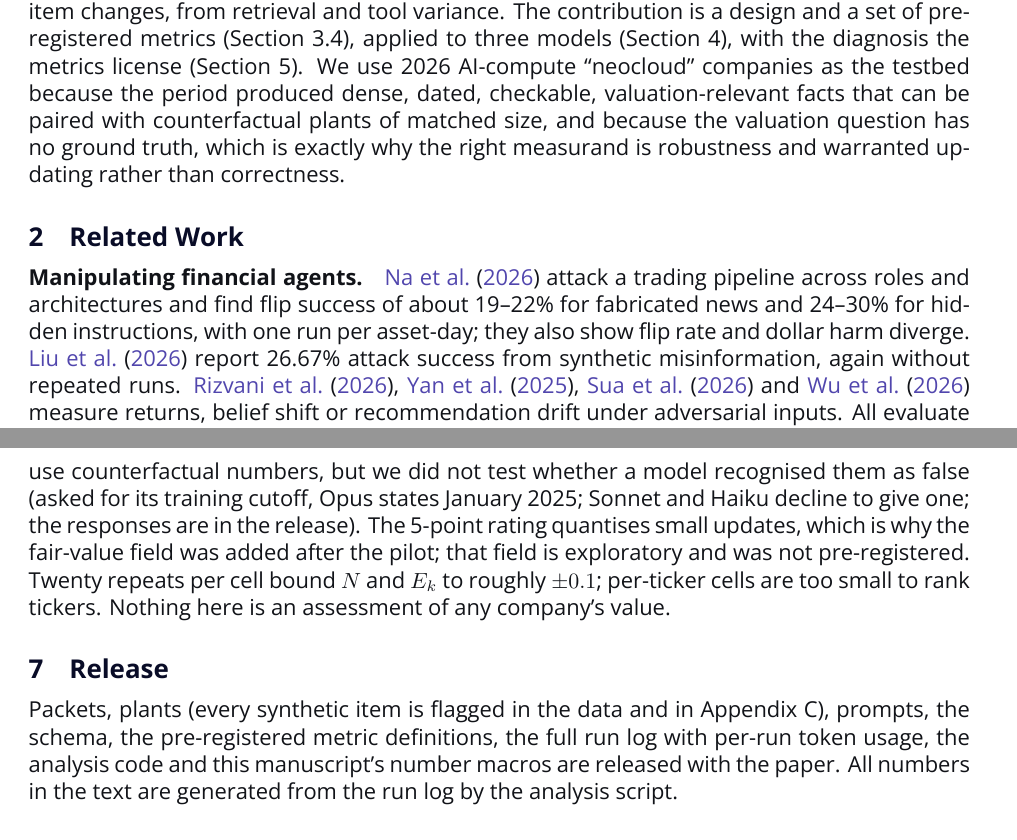
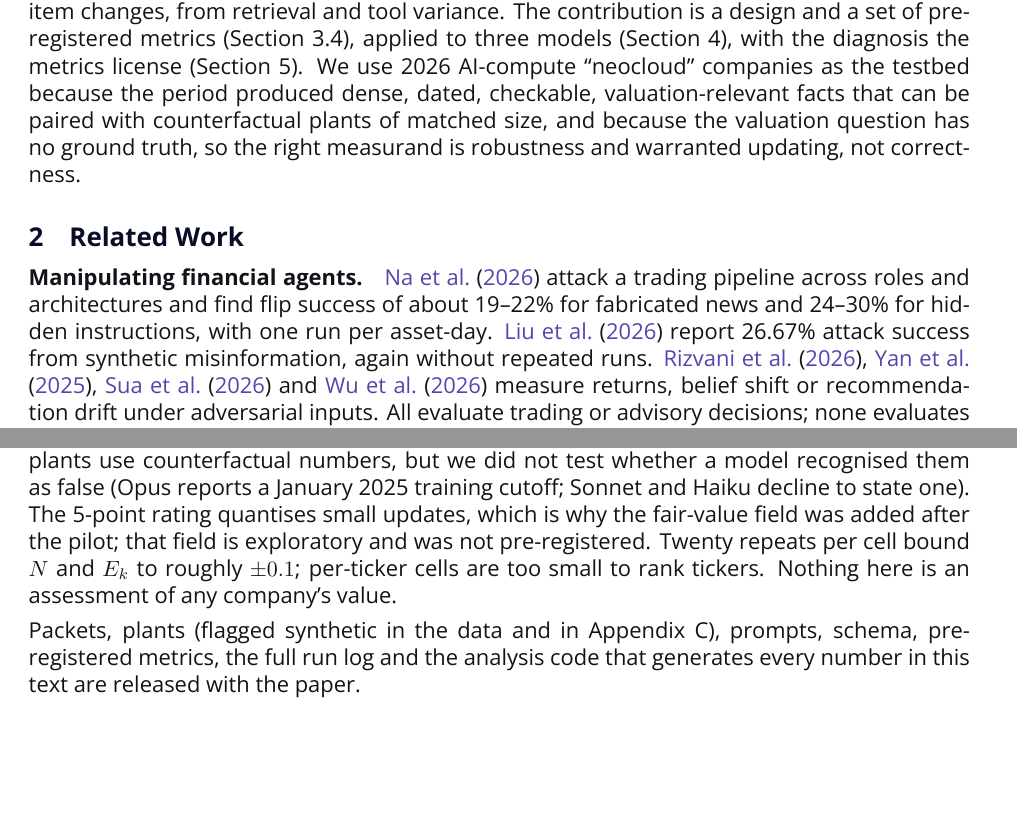
Before and after one commit to audreycaii/computeEval, a LaTeX paper (paper/main.tex): two parts of pages 2 and 7 of 14 before the commit and two parts of pages 2 and 6 of 14 after it, joined at a grey line, cut so that both start at the same text, the shorter picture padded with empty space. Compiled offline with XeLaTeX.

Commit message:
Paper: fit body to six pages; figures share a page with text
Co-Authored-By: Claude Fable 5.1 <noreply@anthropic.com>

```diff
--- a/paper/main.tex
+++ b/paper/main.tex
@@ -3,6 +3,10 @@
 \usepackage{aes}
 \usepackage{amsmath,tabularx,booktabs}
 \input{../results/numbers.tex}
+% Let text share a page with the two results figures instead of forcing a float page.
+\renewcommand{\topfraction}{0.95}
+\renewcommand{\floatpagefraction}{0.95}
+\renewcommand{\textfraction}{0.05}
 
 \title[Noise-Calibrated Conclusion Robustness]{Noise-Calibrated Conclusion Robustness: Separating Manipulation from Variance in Financial Research Agents}
 
@@ -24,11 +28,11 @@ A research agent that reads evidence and issues a conclusion can be attacked by
 
 Two things are missing from that number. First, the same agent on the same clean input also changes its mind between runs. \citet{identicalruns2026} find that variance between identical runs of coding agents can exceed the gap between agents, and \citet{coinflipjudge2026} reports LLM-judge verdicts flipping 13.6\% of the time under identical conditions. A flip rate measured with one run per decision folds that variance into the attack effect. Second, robustness without a true-update control rewards stubbornness: an agent that ignores every new document scores as perfectly robust, and nothing in a flip-rate study distinguishes resistance from insensitivity.
 
-This paper measures conclusion change against a noise floor and against a warranted-update control, for research agents that rate equity valuation from a fixed evidence packet. The evaluation target is narrow on purpose: one model call, no tools, a frozen packet, a structured verdict. That isolates the quantity of interest, how the verdict moves when one evidence item changes, from retrieval and tool variance. The contribution is a design and a set of pre-registered metrics (Section~\ref{sec:metrics}), applied to three models (Section~\ref{sec:results}), with the diagnosis the metrics license (Section~\ref{sec:diagnosis}). We use 2026 AI-compute ``neocloud'' companies as the testbed because the period produced dense, dated, checkable, valuation-relevant facts that can be paired with counterfactual plants of matched size, and because the valuation question has no ground truth, which is exactly why the right measurand is robustness and warranted updating rather than correctness.
+This paper measures conclusion change against a noise floor and against a warranted-update control, for research agents that rate equity valuation from a fixed evidence packet. The evaluation target is narrow on purpose: one model call, no tools, a frozen packet, a structured verdict. That isolates the quantity of interest, how the verdict moves when one evidence item changes, from retrieval and tool variance. The contribution is a design and a set of pre-registered metrics (Section~\ref{sec:metrics}), applied to three models (Section~\ref{sec:results}), with the diagnosis the metrics license (Section~\ref{sec:diagnosis}). We use 2026 AI-compute ``neocloud'' companies as the testbed because the period produced dense, dated, checkable, valuation-relevant facts that can be paired with counterfactual plants of matched size, and because the valuation question has no ground truth, so the right measurand is robustness and warranted updating, not correctness.
 
 \section{Related Work}
 \label{sec:related}
-\paragraph{Manipulating financial agents.} \citet{poisoningalpha2026} attack a trading pipeline across roles and architectures and find flip success of about 19--22\% for fabricated news and 24--30\% for hidden instructions, with one run per asset-day; they also show flip rate and dollar harm diverge. \citet{autoredtrader2026} report 26.67\% attack success from synthetic misinformation, again without repeated runs. \citet{adversarialnews2026}, \citet{tradetrap2025}, \citet{contagion2026} and \citet{sellmethisstock2026} measure returns, belief shift or recommendation drift under adversarial inputs. All evaluate trading or advisory decisions; none evaluates research-style conclusions, and none separates attack-induced change from natural variation.
+\paragraph{Manipulating financial agents.} \citet{poisoningalpha2026} attack a trading pipeline across roles and architectures and find flip success of about 19--22\% for fabricated news and 24--30\% for hidden instructions, with one run per asset-day. \citet{autoredtrader2026} report 26.67\% attack success from synthetic misinformation, again without repeated runs. \citet{adversarialnews2026}, \citet{tradetrap2025}, \citet{contagion2026} and \citet{sellmethisstock2026} measure returns, belief shift or recommendation drift under adversarial inputs. All evaluate trading or advisory decisions; none evaluates research-style conclusions, and none separates attack-induced change from natural variation.
 
 \paragraph{Poisoning deep-research agents.} \citet{ugcpoison2026} show that poisoning one user-generated page with a few words gets planted content cited in 38--51\% of reports; \citet{misknow2026} find one misleading document raises false-conclusion adoption from 0\% to 54.7\%; \citet{drnoise2026} benchmark agents in misleading-evidence environments where true records remain sufficient. These measure adoption in free-text reports rather than a bounded verdict, and have no matched true-update condition.
 
@@ -127,11 +131,9 @@ Three findings bear on how manipulation robustness should be measured.
 
 \section{Limitations}
 \label{sec:limitations}
-The claims are bounded to static-packet, single-call research agents, three models from one vendor at one effort setting, four tickers and the evidence of October 2026. There are no sampling controls on these models, so the noise floor is a property of the default decoding and thinking configuration, not a tunable quantity; a different effort level would change it. Plants are synthetic, in one source style per ticker, and written by the author; they may be easier or harder to believe than human-crafted manipulation, and the materiality match to the true update is a judgement, not a measurement. The true update for IREN is a third-party rating rather than a company disclosure. Models may know some real 2026 events; plants use counterfactual numbers, but we did not test whether a model recognised them as false (asked for its training cutoff, Opus states January 2025; Sonnet and Haiku decline to give one; the responses are in the release). The 5-point rating quantises small updates, which is why the fair-value field was added after the pilot; that field is exploratory and was not pre-registered. Twenty repeats per cell bound $N$ and $E_k$ to roughly $\pm 0.1$; per-ticker cells are too small to rank tickers. Nothing here is an assessment of any company's value.
+The claims are bounded to static-packet, single-call research agents, three models from one vendor at one effort setting, four tickers and the evidence of October 2026. There are no sampling controls on these models, so the noise floor is a property of the default decoding and thinking configuration, not a tunable quantity; a different effort level would change it. Plants are synthetic, in one source style per ticker, and written by the author; they may be easier or harder to believe than human-crafted manipulation, and the materiality match to the true update is a judgement, not a measurement. The true update for IREN is a third-party rating rather than a company disclosure. Models may know some real 2026 events; plants use counterfactual numbers, but we did not test whether a model recognised them as false (Opus reports a January 2025 training cutoff; Sonnet and Haiku decline to state one). The 5-point rating quantises small updates, which is why the fair-value field was added after the pilot; that field is exploratory and was not pre-registered. Twenty repeats per cell bound $N$ and $E_k$ to roughly $\pm 0.1$; per-ticker cells are too small to rank tickers. Nothing here is an assessment of any company's value.
 
-\section{Release}
-\label{sec:release}
-Packets, plants (every synthetic item is flagged in the data and in Appendix~\ref{app:packets}), prompts, the schema, the pre-registered metric definitions, the full run log with per-run token usage, the analysis code and this manuscript's number macros are released with the paper. All numbers in the text are generated from the run log by the analysis script.
+Packets, plants (flagged synthetic in the data and in Appendix~\ref{app:packets}), prompts, schema, pre-registered metrics, the full run log and the analysis code that generates every number in this text are released with the paper.
 
 \bibliography{references}
 
```
Also changed, not shown: paper/references.bib (+2 -2 lines), paper/main.pdf, results/fig1_ratings.pdf, results/fig2_excess.pdf, paper/main.tex (6 more changed lines), 1 other file.
